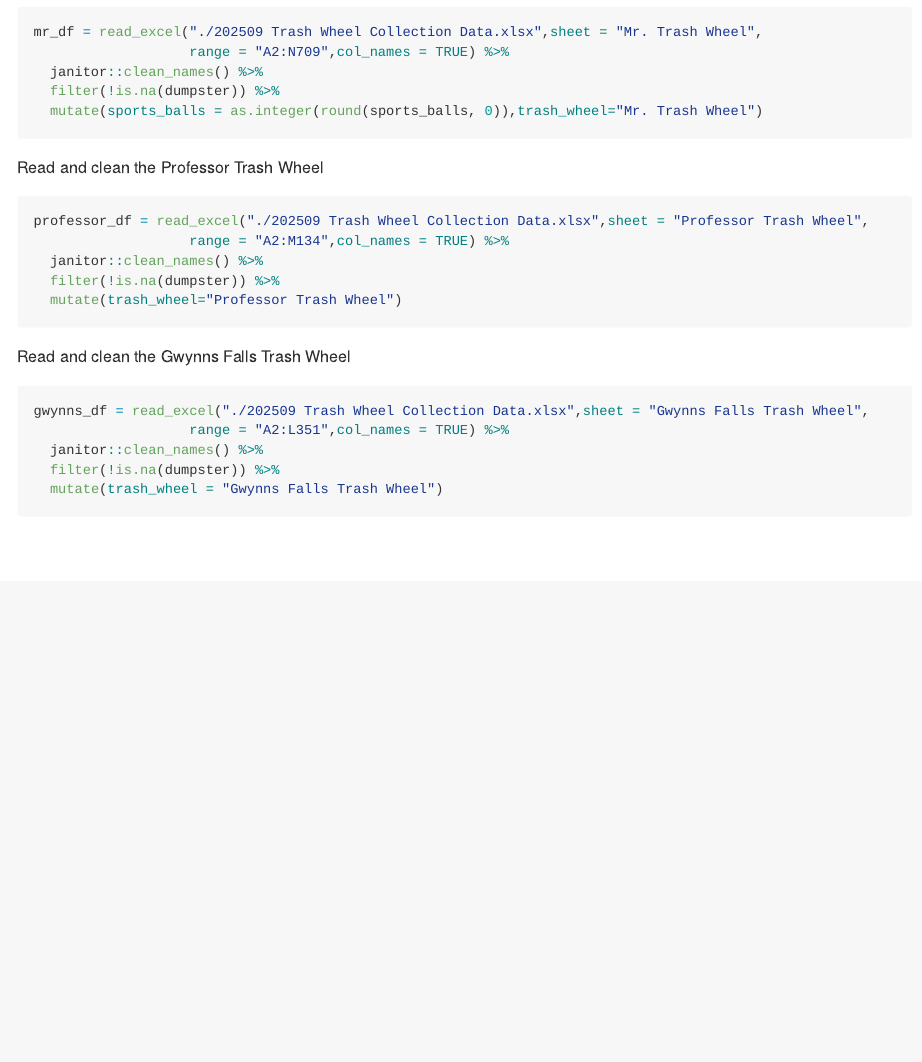
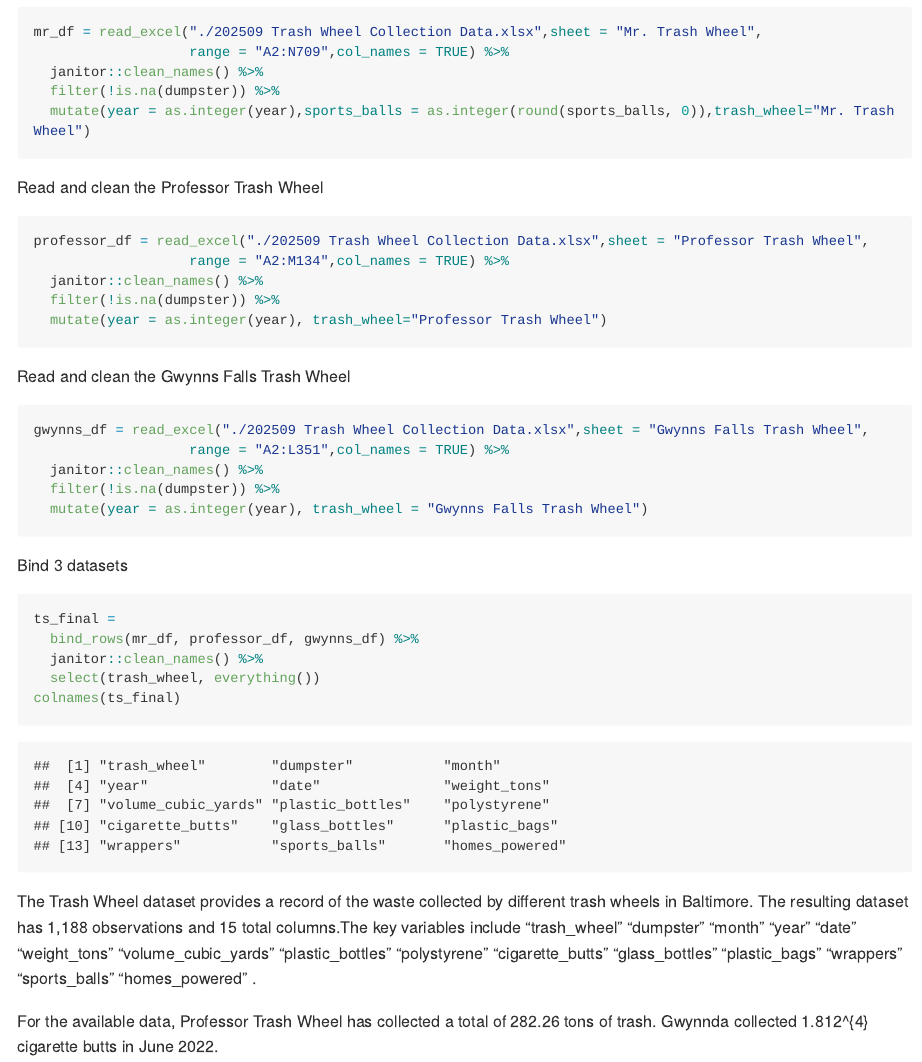
Before and after one commit to mirandaxyxy/p8105_hw2_xc2784, an R Markdown document (p8105_hw2_xc2784.Rmd): the page in a window 1100 px wide, from 1790 px down. The pictures show the output file p8105_hw2_xc2784.md that the author committed with the source, drawn offline in the style of GitHub; long lines of code are wrapped.

Commit message:
problem 2 solved

````diff
--- a/p8105_hw2_xc2784.Rmd
+++ b/p8105_hw2_xc2784.Rmd
@@ -64,7 +64,7 @@ mr_df = read_excel("./202509 Trash Wheel Collection Data.xlsx",sheet = "Mr. Tras
                    range = "A2:N709",col_names = TRUE) %>%
   janitor::clean_names() %>%
   filter(!is.na(dumpster)) %>%
-  mutate(sports_balls = as.integer(round(sports_balls, 0)),trash_wheel="Mr. Trash Wheel")
+  mutate(year = as.integer(year),sports_balls = as.integer(round(sports_balls, 0)),trash_wheel="Mr. Trash Wheel")
 ```
 Read and clean the Professor Trash Wheel
 ```{r}
@@ -72,7 +72,7 @@ professor_df = read_excel("./202509 Trash Wheel Collection Data.xlsx",sheet = "P
                    range = "A2:M134",col_names = TRUE) %>%
   janitor::clean_names() %>%
   filter(!is.na(dumpster)) %>%
-  mutate(trash_wheel="Professor Trash Wheel")
+  mutate(year = as.integer(year), trash_wheel="Professor Trash Wheel")
 ```
 Read and clean the Gwynns Falls Trash Wheel
 ```{r}
@@ -80,5 +80,18 @@ gwynns_df = read_excel("./202509 Trash Wheel Collection Data.xlsx",sheet = "Gwyn
                    range = "A2:L351",col_names = TRUE) %>%
   janitor::clean_names() %>%
   filter(!is.na(dumpster)) %>%
-  mutate(trash_wheel = "Gwynns Falls Trash Wheel")
+  mutate(year = as.integer(year), trash_wheel = "Gwynns Falls Trash Wheel")
 ```
+Bind 3 datasets
+```{r}
+ts_final =
+  bind_rows(mr_df, professor_df, gwynns_df) %>%
+  janitor::clean_names() %>%
+  select(trash_wheel, everything())
+colnames(ts_final)
+```
+The Trash Wheel dataset provides a record of the waste collected by different trash wheels in Baltimore.
+The resulting dataset has 1,188 observations and 15 total columns.The key variables include  "trash_wheel"        "dumpster"           "month"              "year"               "date"               "weight_tons"        "volume_cubic_yards" "plastic_bottles"    "polystyrene"        "cigarette_butts"    "glass_bottles"      "plastic_bags"       "wrappers"           "sports_balls"       "homes_powered" .
+
+For the available data, Professor Trash Wheel has collected a total of `r sum(professor_df$weight_tons, na.rm = TRUE)` tons of trash.
+Gwynnda collected `r sum(gwynns_df$cigarette_butts[gwynns_df$year == 2022 & gwynns_df$month == "June"], na.rm = TRUE)` cigarette butts in June 2022.
````
Also changed, not shown: p8105_hw2_xc2784.md.
